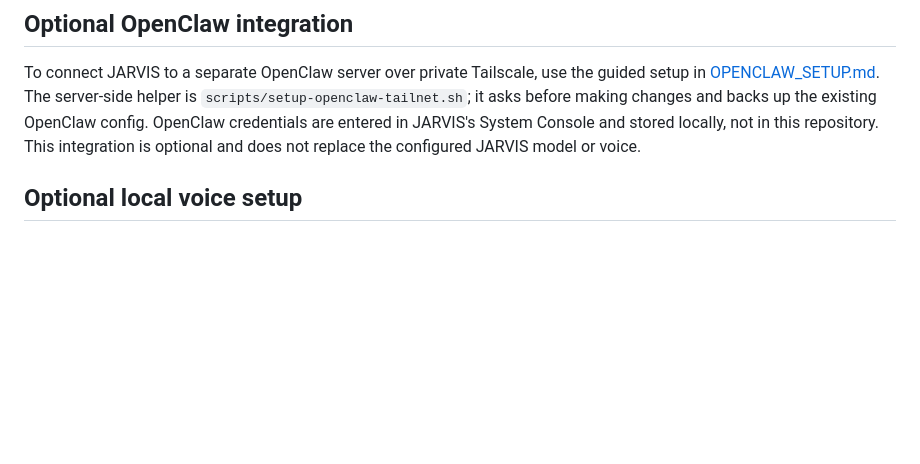
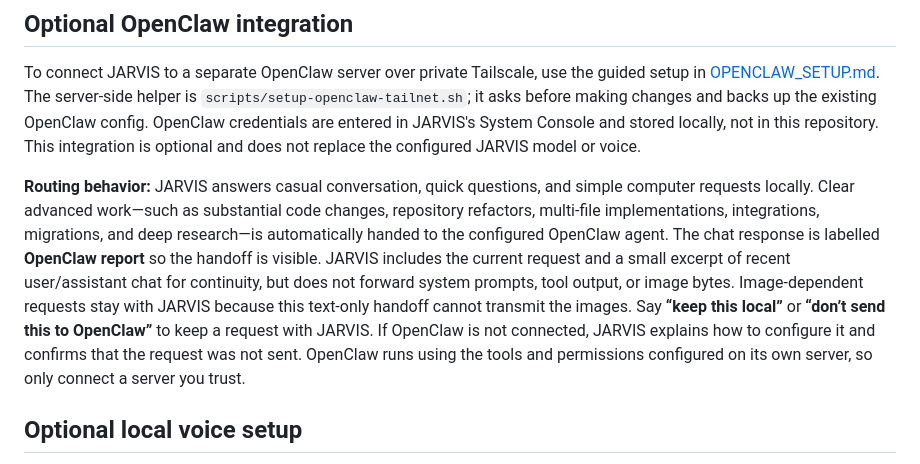
Before and after one commit to kaydenhaas49-sys/JARVIS, a Markdown page: README.md, the part around the change. Drawn GitHub-style; blank space fills up the shorter version.

Commit message:
Document automatic advanced task routing

```diff
--- a/README.md
+++ b/README.md
@@ -48,6 +48,8 @@ JARVIS creates ~/JARVIS-workspace for files it can browse and edit. Persistent a
 ## Optional OpenClaw integration
 
 To connect JARVIS to a separate OpenClaw server over private Tailscale, use the guided setup in [OPENCLAW_SETUP.md](OPENCLAW_SETUP.md). The server-side helper is `scripts/setup-openclaw-tailnet.sh`; it asks before making changes and backs up the existing OpenClaw config. OpenClaw credentials are entered in JARVIS's System Console and stored locally, not in this repository. This integration is optional and does not replace the configured JARVIS model or voice.
+
+**Routing behavior:** JARVIS answers casual conversation, quick questions, and simple computer requests locally. Clear advanced work—such as substantial code changes, repository refactors, multi-file implementations, integrations, migrations, and deep research—is automatically handed to the configured OpenClaw agent. The chat response is labelled **OpenClaw report** so the handoff is visible. JARVIS includes the current request and a small excerpt of recent user/assistant chat for continuity, but does not forward system prompts, tool output, or image bytes. Image-dependent requests stay with JARVIS because this text-only handoff cannot transmit the images. Say **“keep this local”** or **“don’t send this to OpenClaw”** to keep a request with JARVIS. If OpenClaw is not connected, JARVIS explains how to configure it and confirms that the request was not sent. OpenClaw runs using the tools and permissions configured on its own server, so only connect a server you trust.
 
 ## Optional local voice setup
 
```
